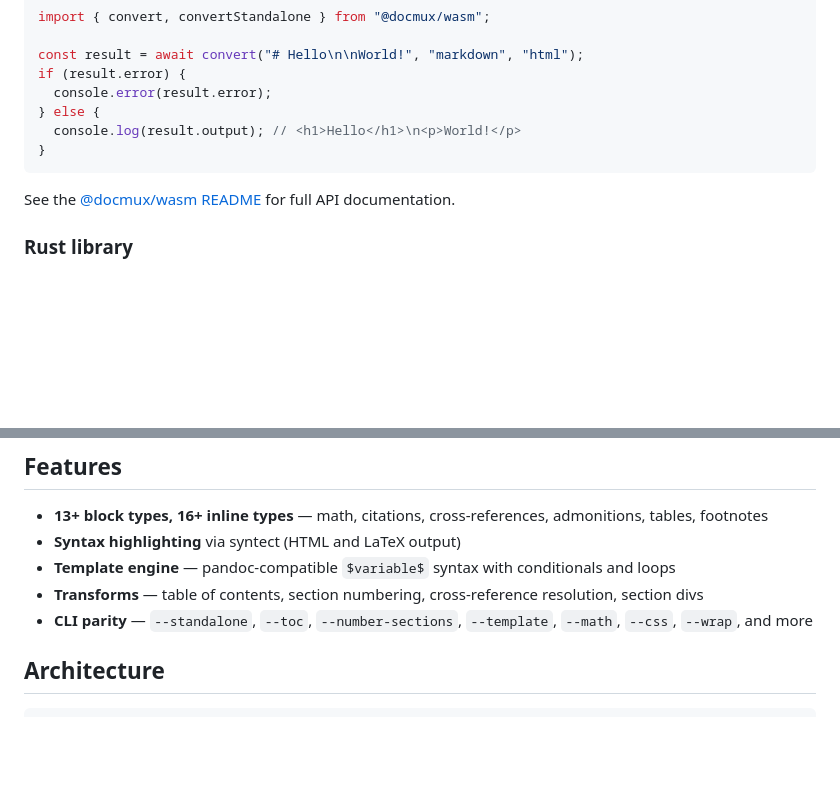
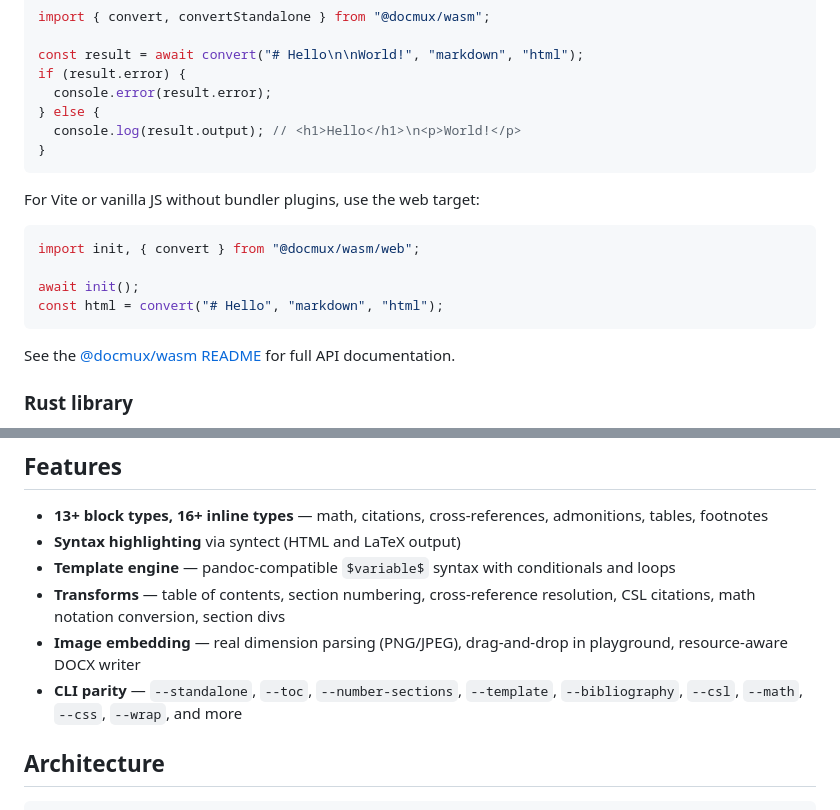
Before and after one commit to aguschirico/docmux, a Markdown page: README.md, 2 parts joined by grey strips. GitHub-like rendering; blank space fills up the shorter version.

Commit message:
docs: update roadmap and README with MyST writer, image pipeline, web target

````diff
--- a/README.md
+++ b/README.md
@@ -59,6 +59,15 @@ if (result.error) {
 }
 ```
 
+For Vite or vanilla JS without bundler plugins, use the web target:
+
+```typescript
+import init, { convert } from "@docmux/wasm/web";
+
+await init();
+const html = convert("# Hello", "markdown", "html");
+```
+
 See the [@docmux/wasm README](npm/README.md) for full API documentation.
 
 ### Rust library
@@ -80,8 +89,9 @@ let html = writer.write(&doc, &WriteOptions::default())?;
 - **13+ block types, 16+ inline types** — math, citations, cross-references, admonitions, tables, footnotes
 - **Syntax highlighting** via syntect (HTML and LaTeX output)
 - **Template engine** — pandoc-compatible `$variable$` syntax with conditionals and loops
-- **Transforms** — table of contents, section numbering, cross-reference resolution, section divs
-- **CLI parity** — `--standalone`, `--toc`, `--number-sections`, `--template`, `--math`, `--css`, `--wrap`, and more
+- **Transforms** — table of contents, section numbering, cross-reference resolution, CSL citations, math notation conversion, section divs
+- **Image embedding** — real dimension parsing (PNG/JPEG), drag-and-drop in playground, resource-aware DOCX writer
+- **CLI parity** — `--standalone`, `--toc`, `--number-sections`, `--template`, `--bibliography`, `--csl`, `--math`, `--css`, `--wrap`, and more
 
 ## Architecture
 
````
Also changed, not shown: other parts of README.md (+1 -1 lines), ROADMAP.md (+11 -1 lines).
